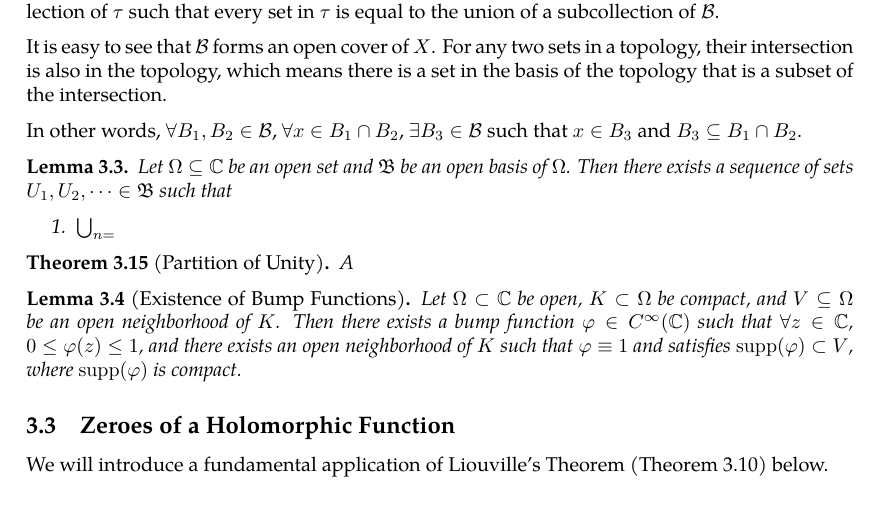
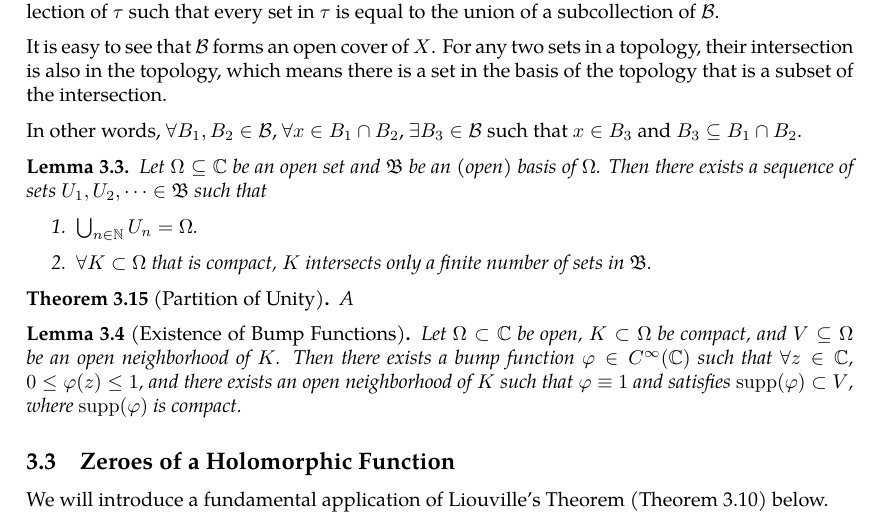
Before and after one commit to slipperking/complex-analysis-latex, a LaTeX document (main.tex): part of page 31 of 31, cut so that both start at the same text. Compiled offline with pdfLaTeX.

Commit message:
overleaf_to_git (Wed May 28 18:00:40 2025 -0700): update main.tex from r6026 to r6035

```diff
--- a/main.tex
+++ b/main.tex
@@ -813,8 +813,9 @@ It is easy to see that \(\mathcal{B}\) forms an open cover of \(X\). For any two
 
 In other words, \(\forall B_1,B_2\in\mathcal{B}\), \(\forall x\in B_1\cap B_2\), \(\exists B_3\in\mathcal{B}\) such that \(x\in B_3\) and \(B_3\subseteq B_1\cap B_2\).
 \begin{lemma}
-    Let \(\Omega\subseteq\mathbb{C}\) be an open set and \(\mathfrak{B}\) be an open basis of \(\Omega\). Then there exists a sequence of sets \(U_1,U_2,\cdots\in\mathfrak{B}\) such that \begin{enumerate}
-        \item \(\bigcup_{n=}\)
+    Let \(\Omega\subseteq\mathbb{C}\) be an open set and \(\mathfrak{B}\) be an (open) basis of \(\Omega\). Then there exists a sequence of sets \(U_1,U_2,\cdots\in\mathfrak{B}\) such that \begin{enumerate}
+        \item \(\bigcup_{n\in\mathbb{N}}U_n=\Omega\).
+        \item \(\forall K\subset\Omega\) that is compact, \(K\) intersects only a finite number of sets in \(\mathfrak{B}\).
     \end{enumerate}
 \end{lemma}
 \begin{theorem}[Partition of Unity]\label{thm:partitionofunity}
```
